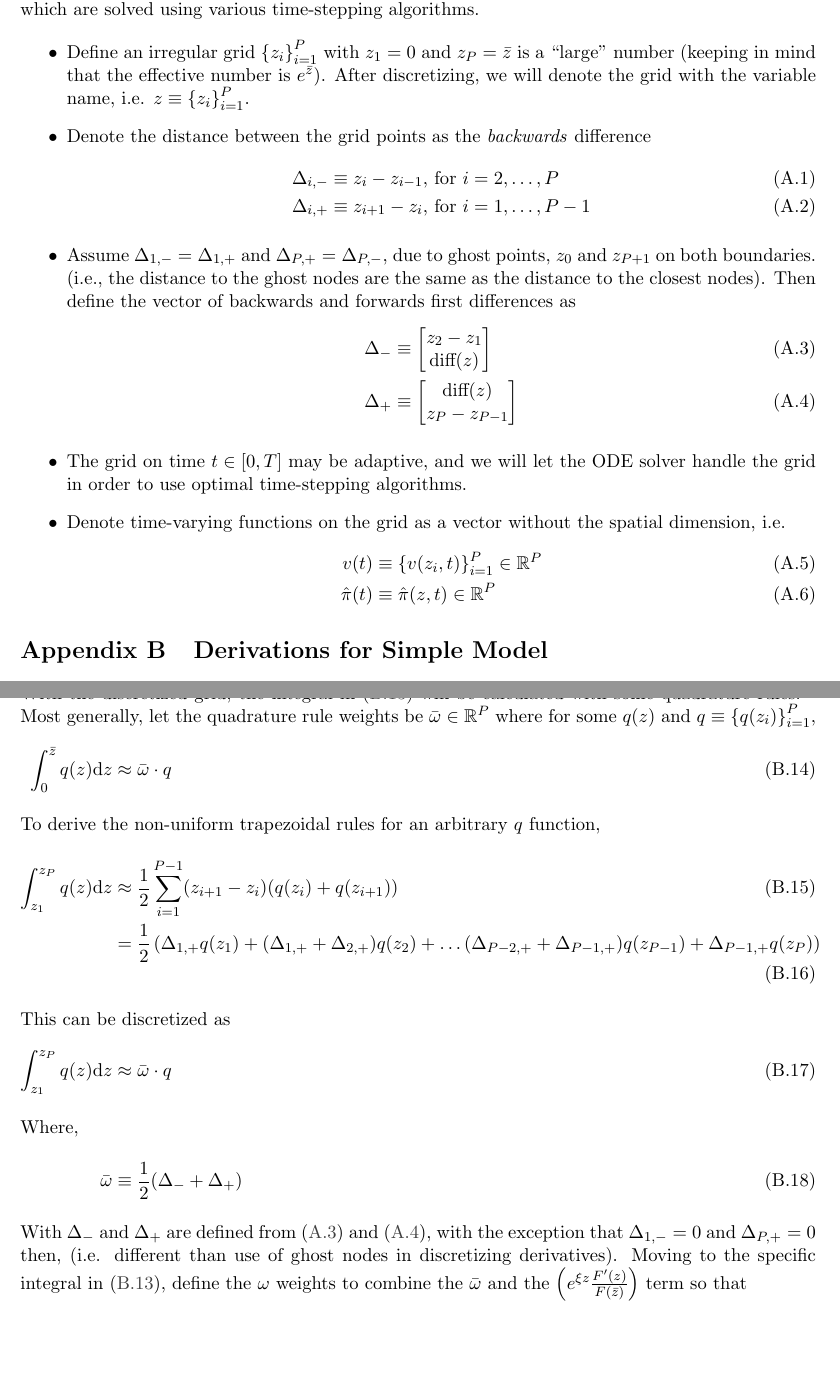
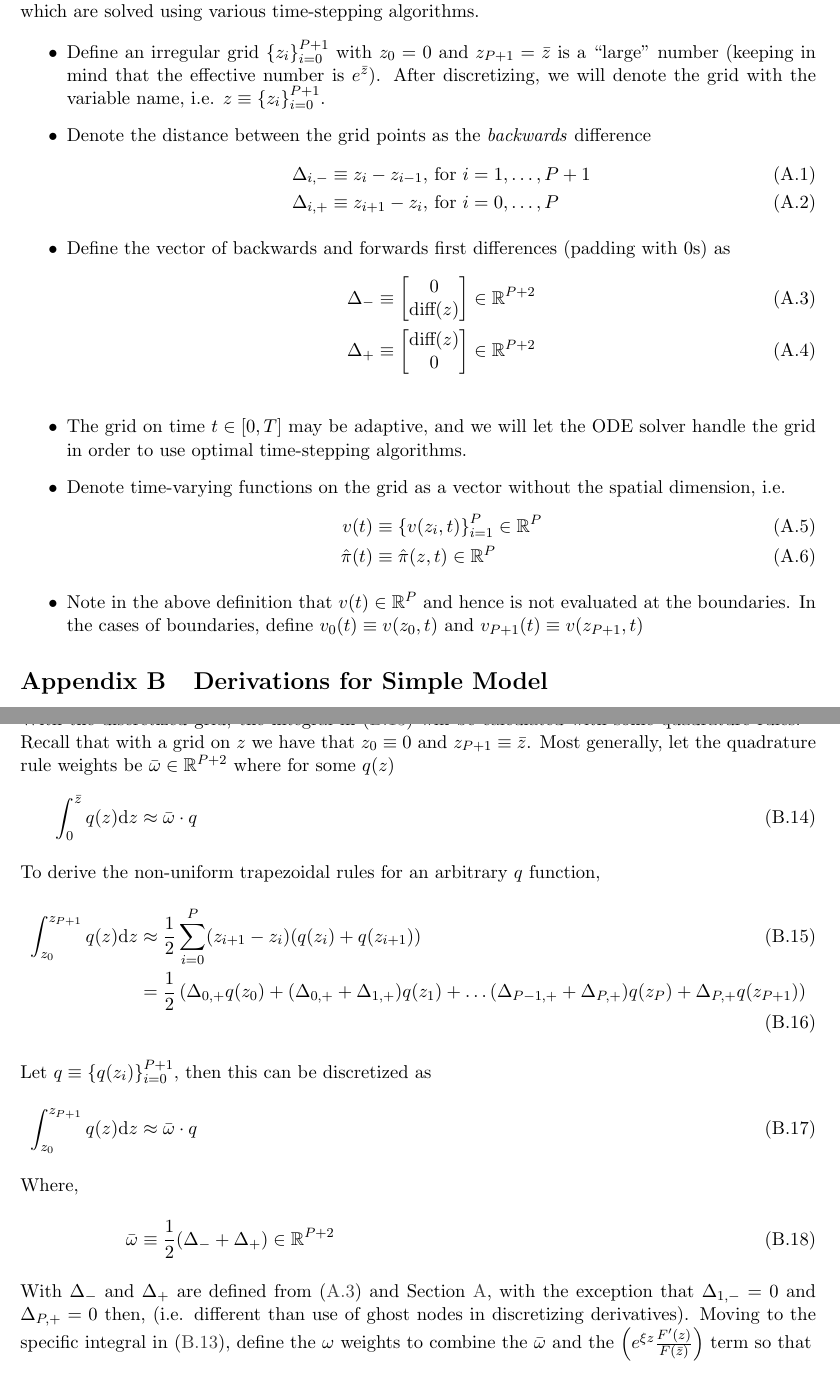
Before and after one commit to jlperla/PerlaTonettiWaugh.jl, a LaTeX document (docs/numerical_algorithm.tex): two parts of pages 10 and 12 of 21, joined at a grey line, cut so that both start at the same text, the shorter picture padded with empty space. Compiled offline with pdfLaTeX.

Commit message:
Update of the spatial discretization intro

```diff
--- a/docs/numerical_algorithm.tex
+++ b/docs/numerical_algorithm.tex
@@ -331,28 +331,29 @@ In the above cases, given the interpolated solutions of the problem, we can use
 This will discretize space with backward differences in the first derivative, and central in space for the 2nd derivative.\footnote{Under a $g(t) > \gamma$ assumption (which may be a general requirement on parameter restrictions), the drift is negative, and the correct ``upwind'' finite difference scheme is always backwards.}  After discretizing the spatial dimension, we have a system of ODEs in time - which are solved using various time-stepping algorithms.
 
 \begin{itemize}
-	\item Define an irregular  grid $\set{z_i}_{i=1}^P$ with $z_1 = 0$ and $z_P = \bar{z}$ is a ``large'' number (keeping in mind that the effective number is $e^{\bar{z}}$).  After discretizing, we will denote the grid with the variable name, i.e. $z \equiv \set{z_i}_{i=1}^P$.
+	\item Define an irregular  grid $\set{z_i}_{i=0}^{P+1}$ with $z_0 = 0$ and $z_{P+1} = \bar{z}$ is a ``large'' number (keeping in mind that the effective number is $e^{\bar{z}}$).  After discretizing, we will denote the grid with the variable name, i.e. $z \equiv \set{z_i}_{i=0}^{P+1}$.
 	\item Denote the distance between the grid points as the \textit{backwards} difference
 	\begin{align}
-	\Delta_{i,-} &\equiv z_i - z_{i-1},\, \text{for } i = 2,\ldots, P\\
-	\Delta_{i,+} &\equiv z_{i+1} - z_i,\, \text{for } i = 1,\ldots, P-1
+	\Delta_{i,-} &\equiv z_i - z_{i-1},\, \text{for } i = 1,\ldots, P+1\\
+	\Delta_{i,+} &\equiv z_{i+1} - z_i,\, \text{for } i = 0,\ldots, P
 	\end{align}
 
-	\item Assume $\Delta_{1, -} = \Delta_{1, +}$ and $\Delta_{P, +} = \Delta_{P, -}$, due to ghost points, $z_0$ and $z_{P+1}$ on both boundaries. (i.e., the distance to the ghost nodes are the same as the distance to the closest nodes).  Then define the vector of backwards and forwards first differences as
+	\item Define the vector of backwards and forwards first differences (padding with $0$s) as
 	\begin{align}
-	\Delta_{-} &\equiv \begin{bmatrix} z_2 - z_1\label{eq:Delta-minus} \\
+	\Delta_{-} &\equiv \begin{bmatrix} 0 \\
 	\text{diff}(z)
-	\end{bmatrix}\\
+	\end{bmatrix}\in\R^{P+2}\label{eq:Delta-minus}\\
 	\Delta_{+} &\equiv \begin{bmatrix} \text{diff}(z)\\
-	z_P - z_{P-1}\label{eq:Delta-plus}
-	\end{bmatrix}
-	\end{align}
+	0
+\end{bmatrix}\in\R^{P+2}
+	\end{align}\label{eq:Delta-plus}
 	\item The grid on time $t \in [0,T]$ may be adaptive, and we will let the ODE solver handle the grid in order to use optimal time-stepping algorithms.
 	\item Denote time-varying functions on the grid as a vector without the spatial dimension, i.e.
 	\begin{align}
 	v(t) &\equiv \set{v(z_i, t)}_{i=1}^P\in\R^P\\
 	\hat{\pi}(t) &\equiv	\hat{\pi}(z,t) \in \R^P
 	\end{align}
+	\item Note in the above definition that $v(t) \in \R^P$ and hence is not evaluated at the boundaries.  In the cases of boundaries, define $v_0(t) \equiv v(z_0, t)$ and $v_{P+1}(t) \equiv v(z_{P+1},t)$
 \end{itemize}
 
 \section{Derivations for Simple Model}\label{sec:simple-derivation}
@@ -404,16 +405,16 @@ However, for the numerical approximation with the artificial boundary at $\bar{z
 
 
 \subsection{Quadrature}\label{sec:quadrature}
-With the discretized grid, the integral in \cref{eq:vm-GBM-dynamic-normalized} will be calculated with some quadrature rules.\footnote{An issue here is that the support of the integral is infinite, but the finite differences go to $z_P$.  While not ideal, since $F'(z_P)\to 0$ rapidly, the Trapezoidal rule should be a  reasonable approximation.}  Most generally, let the quadrature rule weights be $\bar{\omega} \in \R^P$ where for some $q(z)$ and $q \equiv \set{q(z_i)}_{i=1}^P$,
+With the discretized grid, the integral in \cref{eq:vm-GBM-dynamic-normalized} will be calculated with some quadrature rules.\footnote{An issue here is that the support of the integral is infinite, but the finite differences go to $\bar{z}$.  While not ideal, since $F'(\bar{z})\to 0$ rapidly, the Trapezoidal rule should be a  reasonable approximation.}  Recall that with a grid on $z$ we have that $z_0 \equiv 0$ and $z_{P+1} \equiv \bar{z}$.  Most generally, let the quadrature rule weights be $\bar{\omega} \in \R^{P+2}$ where for some $q(z)$
 \begin{align}
 \int_0^{\bar{z}} q(z) \diff z &\approx \bar{\omega} \cdot q
 \intertext{To derive the non-uniform trapezoidal rules for an arbitrary $q$ function,}
-\int_{z_1}^{z_P} q(z)\diff z &\approx \frac1{2}\sum_{i=1}^{P-1}(z_{i+1}-z_i)(q(z_i) + q(z_{i+1}))\\
-&= \frac1{2}\left(\Delta_{1,+}q(z_1) + (\Delta_{1,+} + \Delta_{2,+})q(z_2) + \ldots (\Delta_{P-2,+} + \Delta_{P-1,+})q(z_{P-1})+\Delta_{P-1,+}q(z_P)\right)
-\intertext{This can be discretized as}
-\int_{z_1}^{z_P} q(z)\diff z &\approx \bar{\omega}\cdot q\\
+\int_{z_0}^{z_{P+1}} q(z)\diff z &\approx \frac{1}{2}\sum_{i=0}^{P}(z_{i+1}-z_i)(q(z_i) + q(z_{i+1}))\\
+&= \frac1{2}\left(\Delta_{0,+}q(z_0) + (\Delta_{0,+} + \Delta_{1,+})q(z_1) + \ldots (\Delta_{P-1,+} + \Delta_{P,+})q(z_{P})+\Delta_{P,+}q(z_{P+1})\right)
+\intertext{Let $q \equiv \set{q(z_i)}_{i=0}^{P+1}$, then this can be discretized as}
+\int_{z_0}^{z_{P+1}} q(z)\diff z &\approx \bar{\omega}\cdot q\\
 \intertext{Where,}
-\bar{\omega}&\equiv \frac1{2}(\Delta_{-} + \Delta_{+})\\
+\bar{\omega}&\equiv \frac1{2}(\Delta_{-} + \Delta_{+})\in\R^{P+2}\\
 \intertext{With $\Delta_{-}$ and $\Delta_{+}$ are defined from \cref{eq:Delta-minus,eq:Delta-plus}, with the exception that $\Delta_{1,-} = 0$ and $\Delta_{P,+} = 0$ then, (i.e. different than use of ghost nodes in discretizing derivatives).  Moving to the specific integral in \cref{eq:vm-GBM-dynamic-normalized}, define the $\omega$ weights to combine the $\bar{\omega}$ and the $\left(e^{\xi z} \frac{F'(z)}{F(\bar{z})}\right)$ term so that}
 \omega_i &\equiv \bar{\omega}_i e^{\xi z_i}\frac{F'(z_i)}{F(\bar{z})}\\
 \intertext{Then with the discretized vector $v(t) \in \R^P$, the integral in \cref{eq:vm-GBM-dynamic-normalized} becomes,}
```
